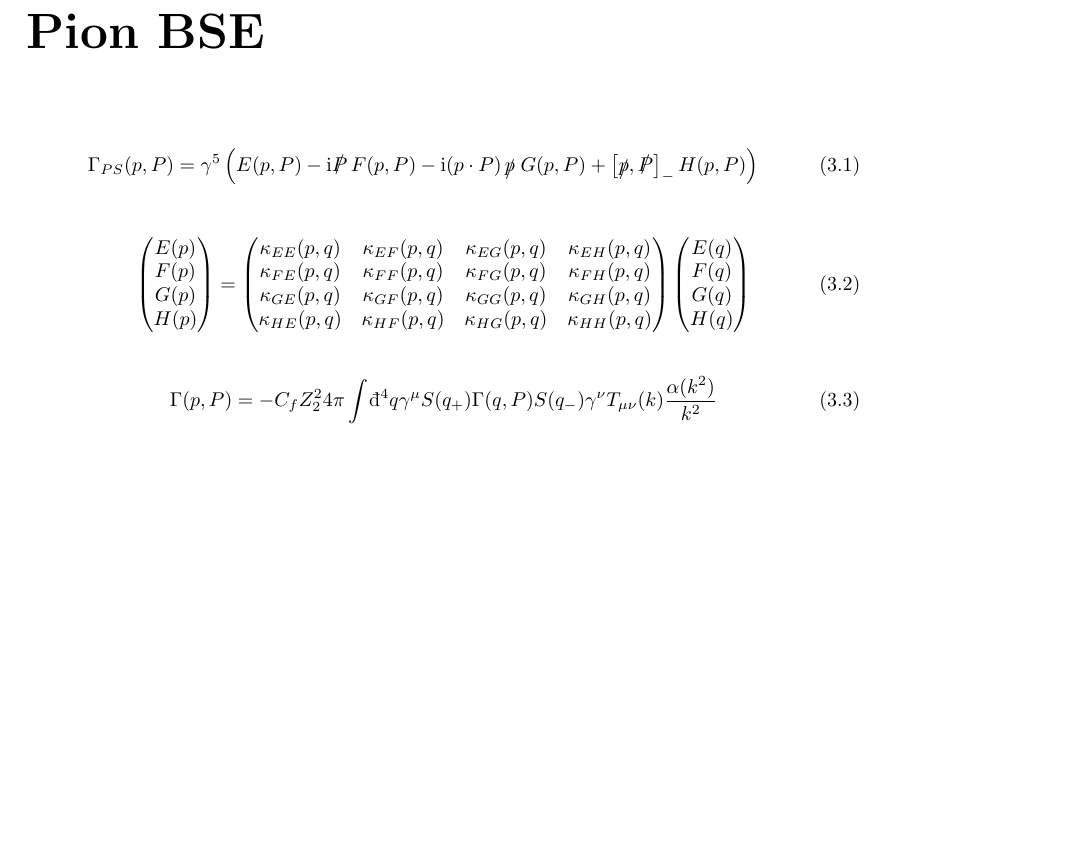
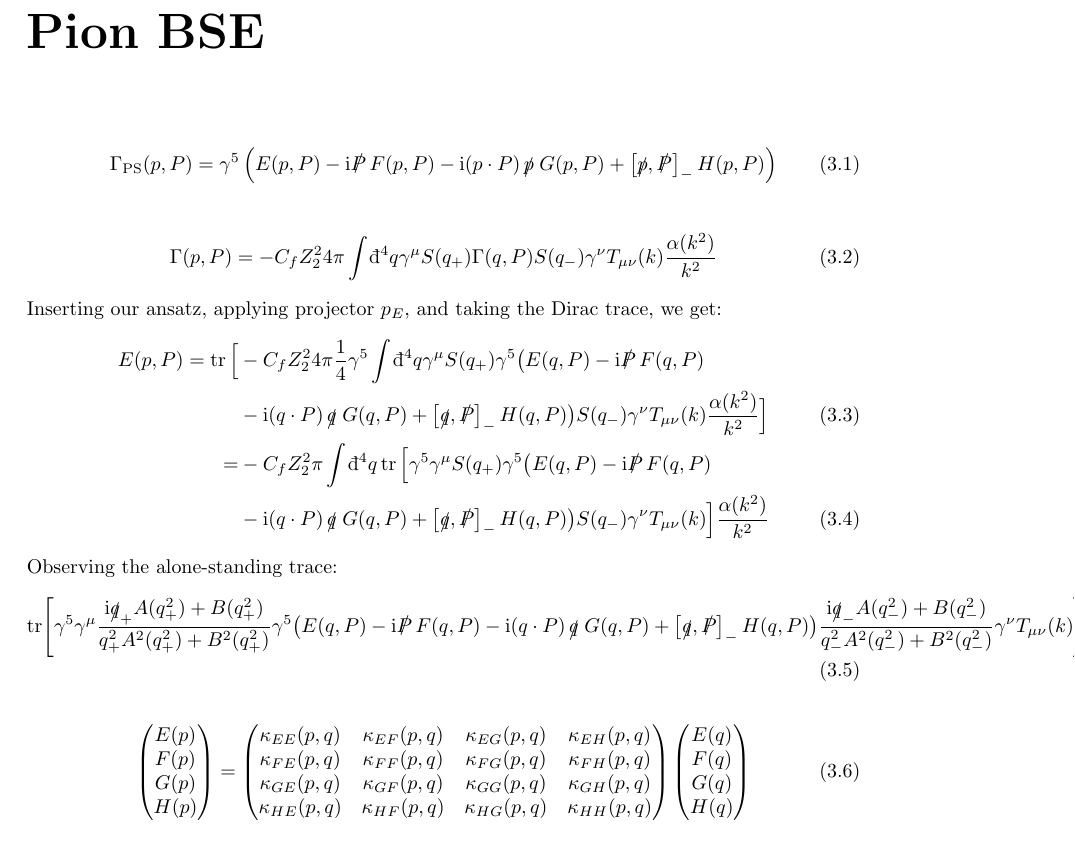
Before and after one commit to GestoerterOszillator/Maris-Tandy, a LaTeX thesis (thesis/Maris Tandy.tex): part of page 13 of 23, cut so that both start at the same text, the shorter picture padded with empty space. Compiled offline with pdfLaTeX.

Commit message:
Fortschritte

```diff
--- a/thesis/Maris Tandy.tex
+++ b/thesis/Maris Tandy.tex
@@ -391,7 +391,22 @@ $C_f = \frac{4}{3}$
 \chapter{Pion BSE}
 
 \begin{align}
-	\Gamma_{PS} (p,P) = \g^5 \left( E(p,P) - \ii \slashed P \, F(p,P) - \ii (p\cdot P) \,\p\; G(p,P) + \left[\p, \slashed P\right]_- H(p,P)  \right)
+	\Gamma_\textrm{PS}(p,P) = \g^5 \left( E(p,P) - \ii \slashed P \, F(p,P) - \ii (p\cdot P) \,\p\; G(p,P) + \left[\p, \slashed P\right]_- H(p,P)  \right)
+\end{align}
+
+\begin{align}
+	\Gamma(p,P) = -C_f Z_2^2 4\pi \int \dbar^4 q \g^\mu S(q_+) \Gamma(q,P) S(q_-) \g^\nu T_{\mu\nu}(k) \frac{\alpha(k^2)}{k^2}
+\end{align}
+Inserting our ansatz, applying projector $p_E$, and taking the Dirac trace, we get:
+\begin{align}
+	E(p,P) = \tr\Big[&-C_f Z_2^2 4\pi \frac{1}{4} \g^5 \int \dbar^4 q \g^\mu S(q_+) \g^5 \big( E(q,P) - \ii \slashed P \, F(q,P) \notag\\
+	& - \ii (q\cdot P) \,\q\; G(q,P) + \left[\q, \slashed P\right]_- H(q,P)  \big) S(q_-) \g^\nu T_{\mu\nu}(k) \frac{\alpha(k^2)}{k^2}\Big] \\
+	= &-C_f Z_2^2 \pi \int \dbar^4 q \tr\Big[ \g^5 \g^\mu S(q_+) \g^5 \big( E(q,P) - \ii \slashed P \, F(q,P) \notag\\
+	& - \ii (q\cdot P) \,\q\; G(q,P) + \left[\q, \slashed P\right]_- H(q,P)  \big) S(q_-) \g^\nu T_{\mu\nu}(k) \Big] \frac{\alpha(k^2)}{k^2}
+\end{align}
+Observing the alone-standing trace:
+\begin{align}
+	\tr[ \g^5 \g^\mu \frac{\ii \q_+ A(q_+^2) + B(q_+^2)}{q_+^2 A^2(q_+^2) + B^2(q_+^2)} \g^5 \big( E(q,P) - \ii \slashed P \, F(q,P) - \ii (q\cdot P) \,\q\; G(q,P) + \left[\q, \slashed P\right]_- H(q,P)  \big) \frac{\ii \q_- A(q_-^2) + B(q_-^2)}{q_-^2 A^2(q_-^2) + B^2(q_-^2)} \g^\nu T_{\mu\nu}(k)]
 \end{align}
 
 \begin{align}
@@ -414,10 +429,6 @@ $C_f = \frac{4}{3}$
 		G(q) \\
 		H(q)
 	\end{pmatrix}
-\end{align}
-
-\begin{align}
-	\Gamma(p,P) = -C_f Z_2^2 4\pi \int \dbar^4 q \g^\mu S(q_+) \Gamma(q,P) S(q_-) \g^\nu T_{\mu\nu}(k) \frac{\alpha(k^2)}{k^2}
 \end{align}
 
 \begin{align}
```
Also changed, not shown: deleteme1.png (added), deleteme2.png (added), master_hagel copy.pdf (added), master_hagel.pdf, thesis/Maris Tandy.pdf, 3 other files.
